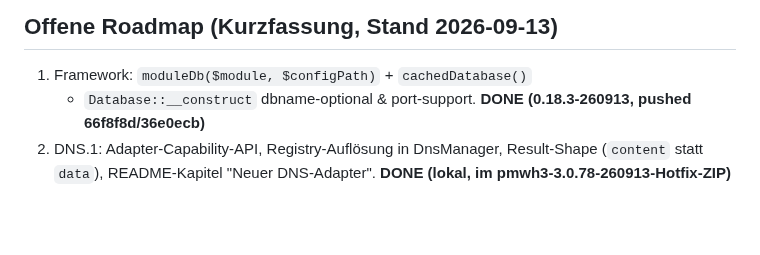
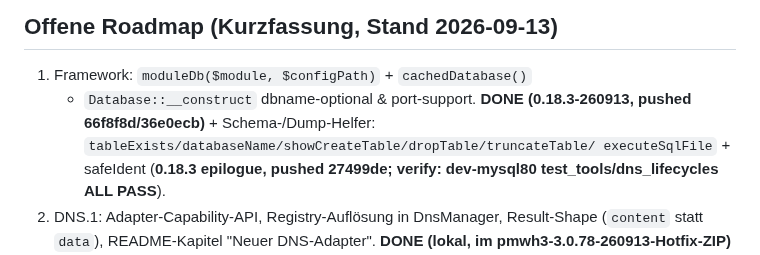
Before and after one commit to ckvsoft/cevian, a Markdown page: AGENTS.md, the part around the change. Rendered like a GitHub page; blank space fills up the shorter version.

Commit message:
docs: roadmap framework entry gains the schema/dump helper list (27499de)

```diff
--- a/AGENTS.md
+++ b/AGENTS.md
@@ -77,7 +77,10 @@ Referenz für weitere Vorhaben: `DB_ACCESS.md` (Code-Mechanik DB-Zugriff),
 
 1. Framework: `moduleDb($module, $configPath)` + `cachedDatabase()`
    + `Database::__construct` dbname-optional & port-support.  **DONE
-   (0.18.3-260913, pushed 66f8f8d/36e0ecb)**
+   (0.18.3-260913, pushed 66f8f8d/36e0ecb)** + Schema-/Dump-Helfer:
+   `tableExists/databaseName/showCreateTable/dropTable/truncateTable/
+   executeSqlFile` + safeIdent (**0.18.3 epilogue, pushed 27499de;
+   verify: dev-mysql80 test_tools/dns_lifecycles ALL PASS**).
 2. DNS.1: Adapter-Capability-API, Registry-Auflösung in DnsManager,
    Result-Shape (`content` statt `data`), README-Kapitel
    "Neuer DNS-Adapter".  **DONE (lokal, im pmwh3-3.0.78-260913-Hotfix-ZIP)**
```
